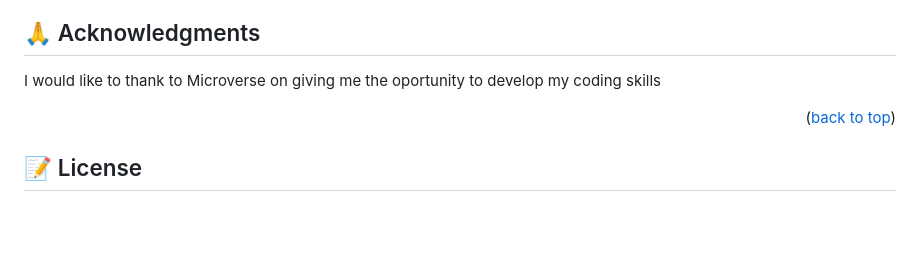
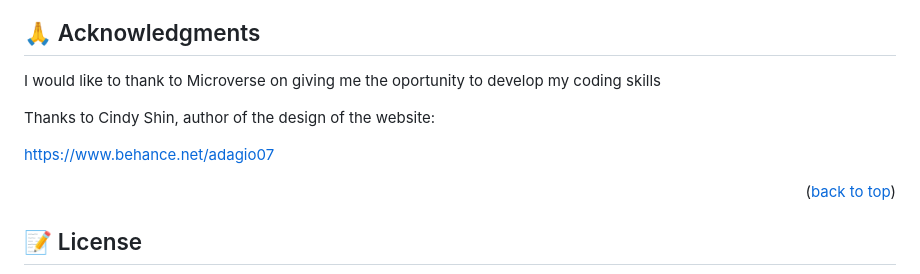
Before and after one commit to jaimevillegas/capstone_first_module, a Markdown page: README.md, the part around the change. Rendered like a GitHub page; blank space fills up the shorter version.

Commit message:
Add credits to author of design

```diff
--- a/README.md
+++ b/README.md
@@ -107,6 +107,10 @@ If you like this project you are welcome to support it!
 
 I would like to thank to Microverse on giving me the oportunity to develop my coding skills
 
+Thanks to Cindy Shin, author of the design of the website:
+
+https://www.behance.net/adagio07
+
 <p align="right">(<a href="#readme-top">back to top</a>)</p>
 
 ## 📝 License <a name="license"></a>
```
